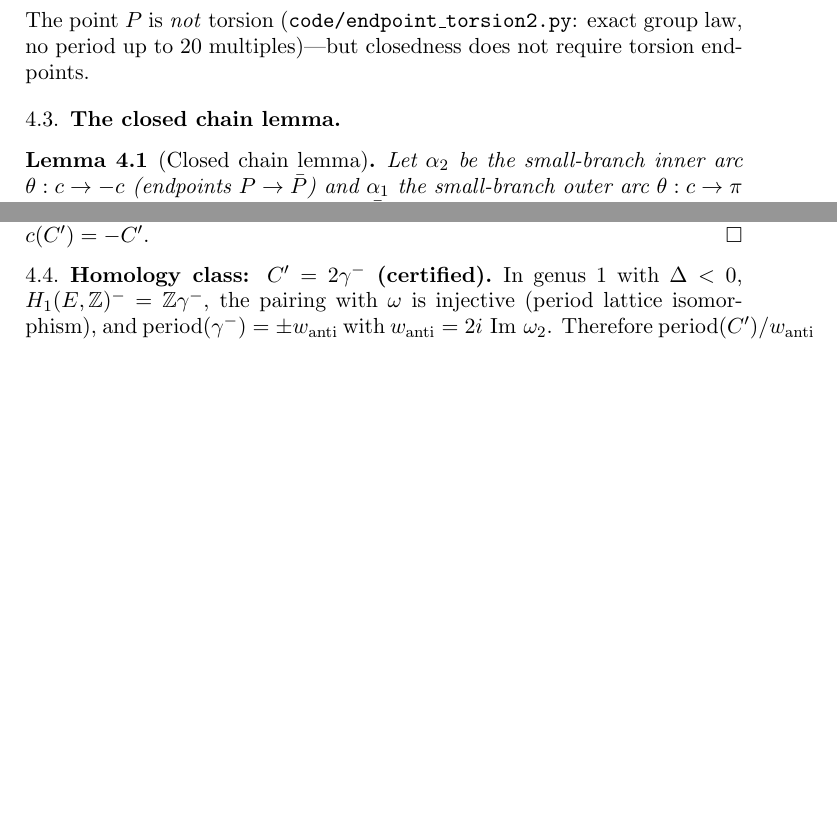
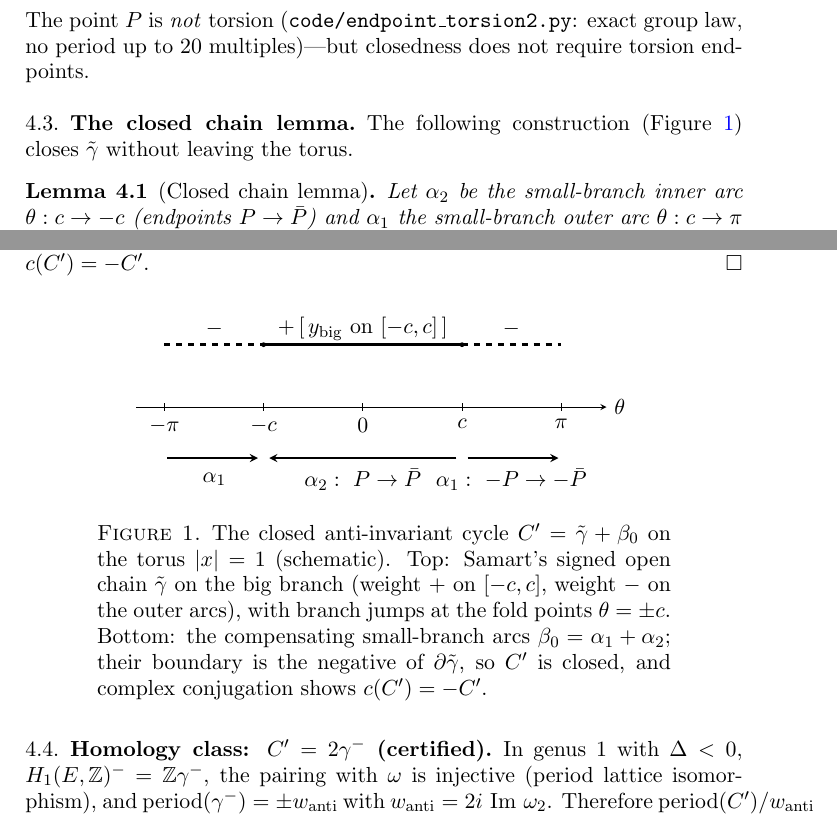
Before and after one commit to huiminZheng-collab/boyd-conductor11, a LaTeX paper (report/paper.tex): two parts of pages 9 and 10 of 15 before the commit and two parts of pages 9 and 10 of 16 after it, joined at a grey line, cut so that both start at the same text, the shorter picture padded with empty space. Compiled offline with pdfLaTeX.

Commit message:
paper.tex：闭链引理配 TikZ 链结构示意图（fig:chain）+ 引文补全

```diff
--- a/report/paper.tex
+++ b/report/paper.tex
@@ -3,6 +3,7 @@
 \usepackage{amsmath,amssymb,amsthm}
 \usepackage[colorlinks=true,linkcolor=blue,citecolor=blue,urlcolor=blue]{hyperref}
 \usepackage{booktabs}
+\usepackage{tikz}
 \usepackage{url}
 
 \newtheorem{theorem}{Theorem}[section]
@@ -527,8 +528,10 @@ require torsion endpoints.
 
 \subsection{The closed chain lemma}
 
-\begin{lemma}[Closed chain lemma]\label{lem:closed}
-Let $\alpha_2$ be the small-branch inner arc $\theta:c\to-c$ (endpoints
+The following construction (Figure~\ref{fig:chain}) closes $\tilde\gamma$
+without leaving the torus.
+
+\begin{lemma}[Closed chain lemma]\label{lem:closed}Let $\alpha_2$ be the small-branch inner arc $\theta:c\to-c$ (endpoints
 $P\to\bar P$) and $\alpha_1$ the small-branch outer arc
 $\theta:c\to\pi$ and $-\pi\to-c$ (endpoints $-P\to-\bar P$; the inner
 interval cannot join these two points since the small branch does not pass
@@ -568,6 +571,43 @@ its orientation while preserving the big/small modulus order, so
 $c(\alpha_i)=-\alpha_i$ and $c(\tilde\gamma)=-\tilde\gamma$; therefore
 $c(C')=-C'$.
 \end{proof}
+
+\begin{figure}[ht]
+\centering
+\begin{tikzpicture}[x=1cm,y=1cm,>=stealth]
+  % theta axis
+  \draw[->] (-4,0) -- (4.3,0) node[right] {$\theta$};
+  \draw (3.5,0.07) -- (3.5,-0.07) node[below] {$\pi$};
+  \draw (-3.5,0.07) -- (-3.5,-0.07) node[below] {$-\pi$};
+  \draw (1.75,0.07) -- (1.75,-0.07) node[below] {$c$};
+  \draw (-1.75,0.07) -- (-1.75,-0.07) node[below] {$-c$};
+  \draw (0,0.07) -- (0,-0.07) node[below] {$0$};
+  % big branch: Samart's signed open chain
+  \draw[very thick] (-1.75,1.1) -- (1.75,1.1);
+  \node at (0,1.38) {$+\,[\,y_{\mathrm{big}}\text{ on }[-c,c]\,]$};
+  \draw[very thick,dashed] (-3.5,1.1) -- (-1.75,1.1);
+  \draw[very thick,dashed] (1.75,1.1) -- (3.5,1.1);
+  \node at (-2.62,1.38) {$-$};
+  \node at (2.62,1.38) {$-$};
+  \fill (1.75,1.1) circle (1.2pt);
+  \fill (-1.75,1.1) circle (1.2pt);
+  % small branch: compensating arcs beta_0 = alpha_1 + alpha_2
+  \draw[thick,->] (1.65,-0.9) -- (-1.65,-0.9);
+  \node at (0,-1.28) {$\alpha_2:\ P\to\bar P$};
+  \draw[thick,->] (1.85,-0.9) -- (3.45,-0.9);
+  \draw[thick,->] (-3.45,-0.9) -- (-1.85,-0.9);
+  \node at (2.62,-1.28) {$\alpha_1:\ -P\to-\bar P$};
+  \node at (-2.62,-1.28) {$\alpha_1$};
+\end{tikzpicture}
+\caption{The closed anti-invariant cycle $C'=\tilde\gamma+\beta_0$ on the
+torus $|x|=1$ (schematic). Top: Samart's signed open chain $\tilde\gamma$ on
+the big branch (weight $+$ on $[-c,c]$, weight $-$ on the outer arcs), with
+branch jumps at the fold points $\theta=\pm c$. Bottom: the compensating
+small-branch arcs $\beta_0=\alpha_1+\alpha_2$; their boundary is the negative
+of $\partial\tilde\gamma$, so $C'$ is closed, and complex conjugation shows
+$c(C')=-C'$.}
+\label{fig:chain}
+\end{figure}
 
 \subsection{Homology class: \texorpdfstring{$C'=2\gamma^-$}{C'=2g-} (certified)}
 \label{subsec:class}
```
Also changed, not shown: report/paper.pdf.
